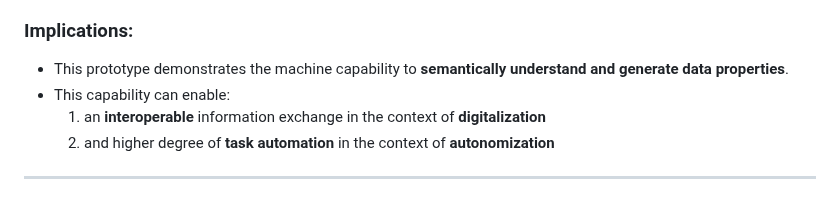
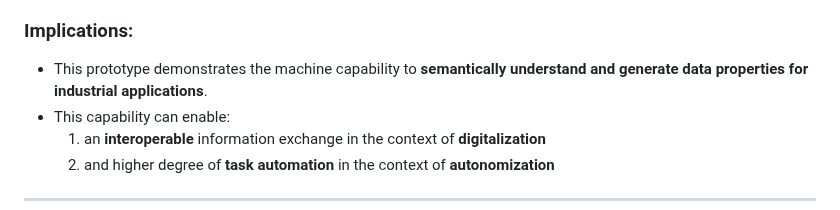
Before and after one commit to YuchenXia/AASbyLLM, a Markdown page: related_works/README.md, the part around the change. Drawn GitHub-style.

```diff
--- a/related_works/README.md
+++ b/related_works/README.md
@@ -11,7 +11,7 @@
 - The system optimizes relevant information details during the processing and enhances the quality of AAS
 
 ### Implications:
-- This prototype demonstrates the machine capability to **semantically understand and generate data properties**.
+- This prototype demonstrates the machine capability to **semantically understand and generate data properties for industrial applications**.
 - This capability can enable:
   1. an **interoperable** information exchange in the context of **digitalization**
   2. and higher degree of **task automation** in the context of **autonomization**
```
